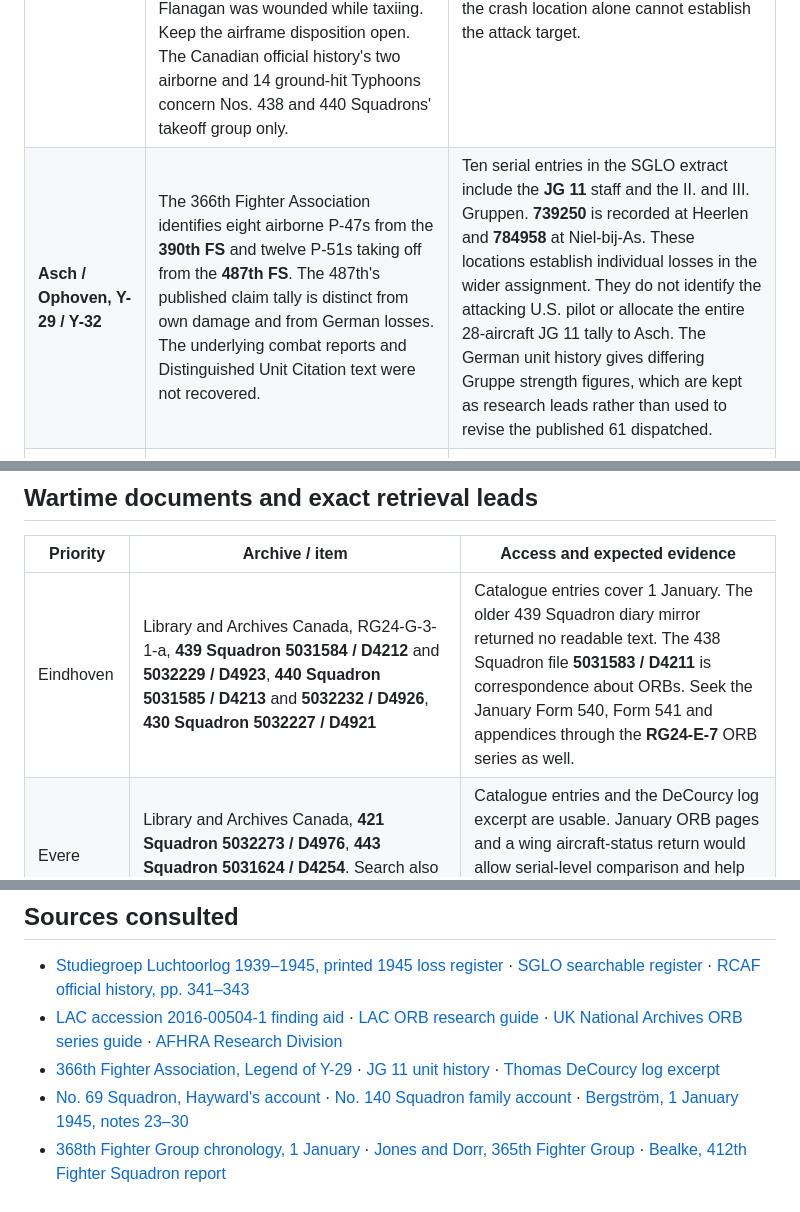
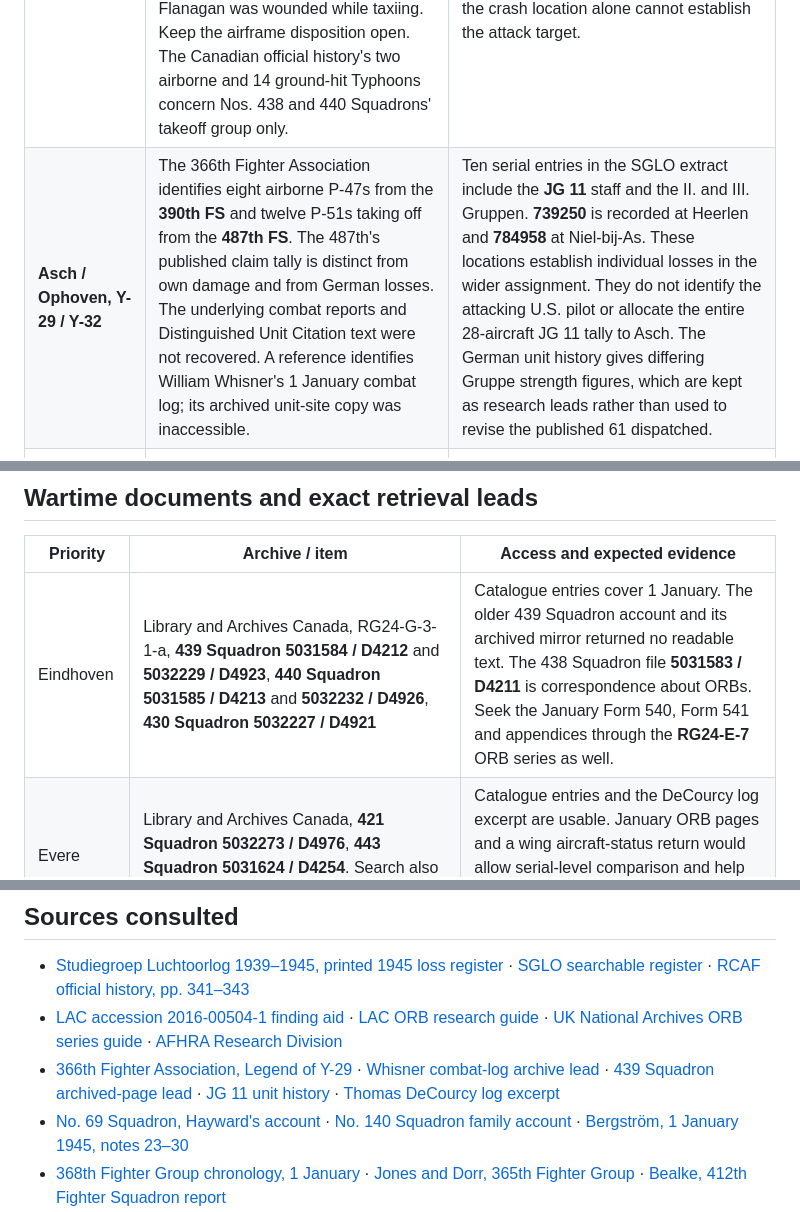
Before and after one commit to hound83/ww2-airwar, a Markdown page: research/sources/atlas-bodenplatte-unit-reports-2026-11-13.md, 3 parts joined by grey strips. GitHub-like rendering.

Commit message:
Record archived Whisner and 439 Squadron source leads

```diff
--- a/research/sources/atlas-bodenplatte-unit-reports-2026-11-13.md
+++ b/research/sources/atlas-bodenplatte-unit-reports-2026-11-13.md
@@ -9,7 +9,7 @@ This audit covers Eindhoven, Asch/Ophoven, Evere/Grimbergen, Melsbroek and Metz
 | Airfield | Allied evidence | German evidence and limits |
 | --- | --- | --- |
 | **Eindhoven, B-78** | The SGLO register labels **40 named aircraft destroyed on the ground**, including eight No. 400 Squadron Spitfires, seven No. 430 Squadron aircraft (five Mustangs and two Spitfires), and six No. 440 Squadron Typhoons. It lists further airfield or local entries separately. No. 438 Squadron Typhoons **PD503** and **PD556** are listed with Keller and Wilson. For **MN569**, a transcription based on the RCAF accident report says No. 440 Squadron pilot E. T. Flanagan was wounded while taxiing. Keep the airframe disposition open. The Canadian official history's two airborne and 14 ground-hit Typhoons concern Nos. 438 and 440 Squadrons' takeoff group only. | Sixteen named **JG 3** register entries cover a larger area and mix dispositions. They cannot replace the specialist figure of 15 losses from 60 fighters sent. Two examples at the airfield are **682253**, 14./JG 3, and **782380**, 3./JG 3. The register also has **737385**, 2./JG 6, at the field. A separate **2./JG 26** entry, 600147 northwest of Eindhoven, illustrates why the crash location alone cannot establish the attack target. |
-| **Asch / Ophoven, Y-29 / Y-32** | The 366th Fighter Association identifies eight airborne P-47s from the **390th FS** and twelve P-51s taking off from the **487th FS**. The 487th's published claim tally is distinct from own damage and from German losses. The underlying combat reports and Distinguished Unit Citation text were not recovered. | Ten serial entries in the SGLO extract include the **JG 11** staff and the II. and III. Gruppen. **739250** is recorded at Heerlen and **784958** at Niel-bij-As. These locations establish individual losses in the wider assignment. They do not identify the attacking U.S. pilot or allocate the entire 28-aircraft JG 11 tally to Asch. The German unit history gives differing Gruppe strength figures, which are kept as research leads rather than used to revise the published 61 dispatched. |
+| **Asch / Ophoven, Y-29 / Y-32** | The 366th Fighter Association identifies eight airborne P-47s from the **390th FS** and twelve P-51s taking off from the **487th FS**. The 487th's published claim tally is distinct from own damage and from German losses. The underlying combat reports and Distinguished Unit Citation text were not recovered. A reference identifies William Whisner's 1 January combat log; its archived unit-site copy was inaccessible. | Ten serial entries in the SGLO extract include the **JG 11** staff and the II. and III. Gruppen. **739250** is recorded at Heerlen and **784958** at Niel-bij-As. These locations establish individual losses in the wider assignment. They do not identify the attacking U.S. pilot or allocate the entire 28-aircraft JG 11 tally to Asch. The German unit history gives differing Gruppe strength figures, which are kept as research leads rather than used to revise the published 61 dispatched. |
 | **Brussels–Evere, B-56** | The Canadian Warplane Heritage Museum reproduces a contemporary diary entry by **No. 421 Squadron pilot Thomas DeCourcy**. His on-the-day estimate of 40 aircraft put out of action refers to what he understood about the airfield, with no damage/write-off split. The Canadian official history's **24 Spitfires affected** concerns the wing population. The two figures can coexist. The 421 Squadron ORB is catalogued as MIKAN **5032273**. | Dutch register entries identify I., II. and III./JG 26 Staffeln. **210953**, 2./JG 26, and **400233**, 3./JG 26, were lost at Polsbroek and Blokland respectively. The Kracker compilation attributes both to German anti-aircraft fire. The 2./JG 26 target label varies across accounts. Keep both as outbound route cases without counting either as an Evere airfield loss or adding either to the existing combined friendly-fire figure. |
 | **Brussels–Melsbroek, B-58** | A veteran account records the destruction of **No. 69 Squadron** aircrew member Stanley Hayward's Wellington. A published photograph caption places No. 69 Squadron Wellington wreckage at the field that afternoon. A No. 140 Squadron family history gives **five No. 69 Squadron ground crew killed and 25 injured**. This personnel figure remains secondary until checked against the ORB and casualty list. Bergström reports **47 British aircraft destroyed and 14 damaged**, a different scope or threshold from the Atlas's 35/9 table. The source does not establish how visiting U.S. aircraft were counted in each figure. | The SGLO extract has **ten JG 27 Werknummer entries** on the route and **734038**, 13./JG 54, at Alverna. The latter's cause is disputed. Nijmegen's loss entry cites anti-aircraft fire, while Kracker cites a No. 401 Squadron Spitfire. SGLO lists an Fw 190 A-8. The register and the competing attributions do not resolve the formation summary's 20 versus 21 losses. |
 | **Metz–Frescaty, Y-34, and Étain, A-82** | The **368th Fighter Group** chronology identifies the **395th Fighter Squadron** as the unit with several aircraft destroyed or seriously damaged. It gives no count. The **365th Fighter Group** total remains 22 P-47s destroyed and 11 badly damaged, with the **386th Fighter Squadron** dispersal singled out as hit. The 386th's exact share is unavailable. Frederick Bealke's **412th Fighter Squadron** account is a 1988 retrospective, pages G-1–G-4. Its search index was readable, but the full page returned an error. | A German unit history gives **nine aircraft lost each for II. and IV./JG 53** on the Frescaty assignment, and **ten for III./JG 53** on the Étain assignment. These are reconstructed Gruppe figures, with no established link for the gap between the two nine-aircraft figures and the wider 19–20 Frescaty strike estimate. Lowe describes the **367th FS, 358th FG** intercepting III./JG 53 en route to Étain and claiming 13 destroyed, one probable and six damaged. The 366th FS also engaged. Keep these claims separate from the German loss count and from the Frescaty raid. On the Frescaty route, **13./JG 53's Bf 109 G-14/AS WNr 784993** is documented as force-landed after U.S. ground fire. It is an aircraft-level example outside the Dutch extract. |
@@ -18,7 +18,7 @@ This audit covers Eindhoven, Asch/Ophoven, Evere/Grimbergen, Melsbroek and Metz
 
 | Priority | Archive / item | Access and expected evidence |
 | --- | --- | --- |
-| Eindhoven | Library and Archives Canada, RG24-G-3-1-a, **439 Squadron 5031584 / D4212** and **5032229 / D4923**, **440 Squadron 5031585 / D4213** and **5032232 / D4926**, **430 Squadron 5032227 / D4921** | Catalogue entries cover 1 January. The older 439 Squadron diary mirror returned no readable text. The 438 Squadron file **5031583 / D4211** is correspondence about ORBs. Seek the January Form 540, Form 541 and appendices through the **RG24-E-7** ORB series as well. |
+| Eindhoven | Library and Archives Canada, RG24-G-3-1-a, **439 Squadron 5031584 / D4212** and **5032229 / D4923**, **440 Squadron 5031585 / D4213** and **5032232 / D4926**, **430 Squadron 5032227 / D4921** | Catalogue entries cover 1 January. The older 439 Squadron account and its archived mirror returned no readable text. The 438 Squadron file **5031583 / D4211** is correspondence about ORBs. Seek the January Form 540, Form 541 and appendices through the **RG24-E-7** ORB series as well. |
 | Evere | Library and Archives Canada, **421 Squadron 5032273 / D4976**, **443 Squadron 5031624 / D4254**. Search also for 416 Squadron and No. 127 Wing. | Catalogue entries and the DeCourcy log excerpt are usable. January ORB pages and a wing aircraft-status return would allow serial-level comparison and help separate RCAF aircraft from visiting RAF and U.S. aircraft. |
 | Melsbroek | UK National Archives **AIR 27** (Nos. 16, 69, 140 and 271 Squadrons), **AIR 26** (Nos. 34 and 139 Wings), **AIR 28** (station diary), **AIR 29** (miscellaneous units including possible communications evidence). | Search January 1945 Form 540 and 541 entries, their appendices, and station movement or repair records. Exact January file numbers and scans were not established. The RAF Air Historical Branch campaign narrative was indexed but the full 43 MB document could not be read through the research route. |
 | Asch and Metz | AFHRA January 1945 group/squadron histories and daily mission reports. Request lookup by **352nd FG / 487th FS**, **366th FG / 390th FS**, **365th FG / 386th FS**, **368th FG / 395th FS**, **358th FG / 366th and 367th FS**, and **XIX Tactical Air Command**. | Compare own-loss returns, station or engineering annexes and individual claim reports. The AFHRA 367th lineage lists a citation covering 24 December–2 January. That date range is not a mission report. No archival reference numbers or original daily returns were recovered for these U.S. cases. |
@@ -35,7 +35,7 @@ This audit covers Eindhoven, Asch/Ophoven, Evere/Grimbergen, Melsbroek and Metz
 
 - [Studiegroep Luchtoorlog 1939–1945, printed 1945 loss register](https://wo2-hoekschewaard.nl/wp-content/uploads/2014/12/register1945.pdf) · [SGLO searchable register](https://www.verliesregister.studiegroepluchtoorlog.nl/ahome/lossregister/) · [RCAF official history, pp. 341–343](https://www.canada.ca/content/dam/themes/defence/caf/militaryhistory/dhh/popular/crucible-war-1939-1945-9.pdf)
 - [LAC accession 2016-00504-1 finding aid](https://data2.archives.ca/pdf/pdf002/24-68_4932014_open.pdf) · [LAC ORB research guide](https://www.canada.ca/en/library-archives/collection/research-help/military-history/second-world-war.html) · [UK National Archives ORB series guide](https://www.nationalarchives.gov.uk/help-with-your-research/research-guides/royal-air-force-operations/) · [AFHRA Research Division](https://www.dafhistory.af.mil/Our-Research/)
-- [366th Fighter Association, Legend of Y-29](https://www.366thgunfighters.org/links-to-our-friends-and-related-sites.html) · [JG 11 unit history](https://www.lexikon-der-wehrmacht.de/Gliederungen/Jagdgeschwader/JG11-R.htm) · [Thomas DeCourcy log excerpt](https://www.warplane.com/squadron-leader-thomas-decourcy-canadian-spitfire-pilot.aspx)
+- [366th Fighter Association, Legend of Y-29](https://www.366thgunfighters.org/links-to-our-friends-and-related-sites.html) · [Whisner combat-log archive lead](https://web.archive.org/web/20090106110734/http://352ndfg.com/Y-29/Whisner.htm) · [439 Squadron archived-page lead](https://archive.today/20060521032938/http://www.rcaf.com/439squadron/1a.htm) · [JG 11 unit history](https://www.lexikon-der-wehrmacht.de/Gliederungen/Jagdgeschwader/JG11-R.htm) · [Thomas DeCourcy log excerpt](https://www.warplane.com/squadron-leader-thomas-decourcy-canadian-spitfire-pilot.aspx)
 - [No. 69 Squadron, Hayward's account](https://www.hwh.be/Publicaties/Artikels/HWH020C1.htm) · [No. 140 Squadron family account](https://www.shawbits.co.uk/raf_career.htm) · [Bergström, 1 January 1945, notes 23–30](https://erenow.org/ww/ardennes-1944-1945-hitlers-winter-offensive/11.php)
 - [368th Fighter Group chronology, 1 January](https://368thfightergroup.com/368-timeline-w.html) · [Jones and Dorr, 365th Fighter Group](https://www.smithsonianmag.com/air-space-magazine/cold-front-7359183/) · [Bealke, 412th Fighter Squadron report](https://www.412th.org/archives/Boden_Platte.html)
 - [JG 53 unit history, 1945 sections](https://www.lexikon-der-wehrmacht.de/Gliederungen/Jagdgeschwader/JG53-R.htm) · [Malcolm V. Lowe, Bf 109 Jabo Units in the West](https://www.ospreypublishing.com/us/bf-109-jabo-units-in-the-west-9781472854452/) · [Text consulted, Bodenplatte section](https://dokumen.pub/bf-109-jabo-units-in-the-west.html)
```
